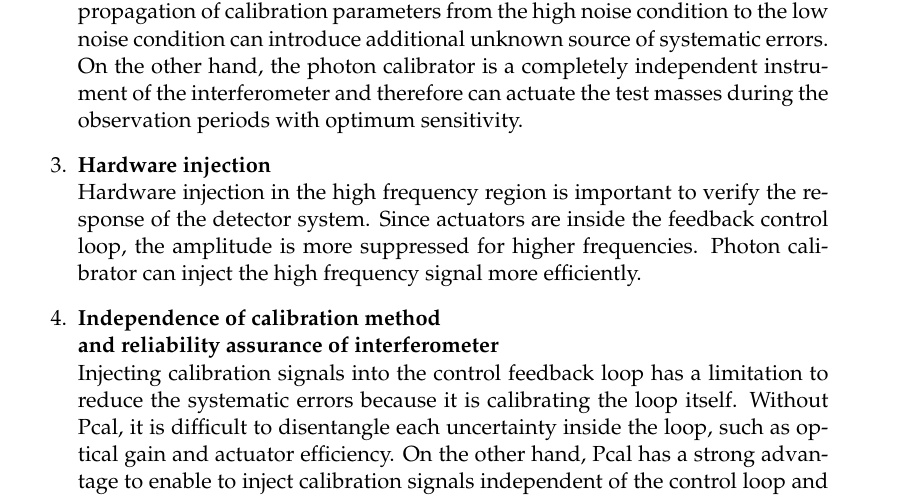
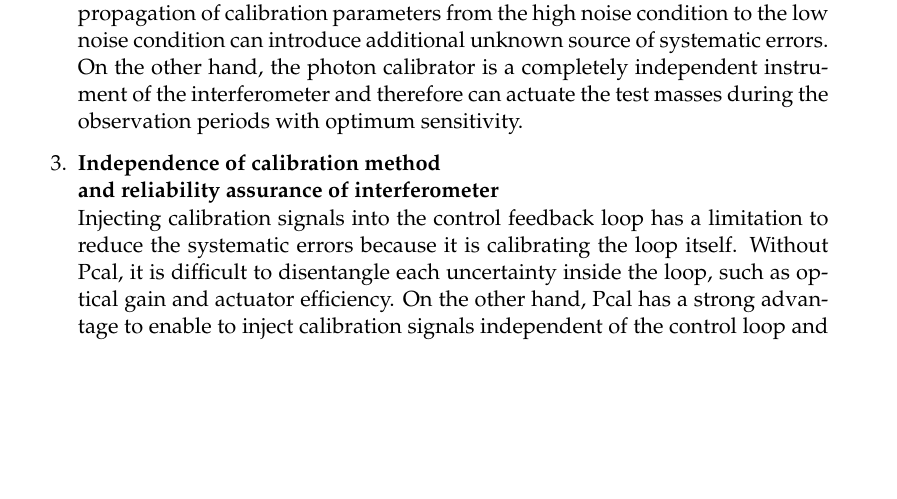
Before and after one commit to ASIoPGW/pcal, a LaTeX thesis (main.tex, which reads Chapters/Chapter1.tex): part of page 10 of 45, cut so that both start at the same text, the shorter picture padded with empty space. Compiled offline with pdfLaTeX.

Commit message:
Hardware injection commented out

```diff
--- a/Chapters/Chapter1.tex
+++ b/Chapters/Chapter1.tex
@@ -86,11 +86,11 @@ of systematic errors. On the other hand, the photon calibrator is a completely
 independent instrument of the interferometer and therefore can actuate
 the test masses during the observation periods with optimum sensitivity.
 
-\item {\bf Hardware injection}\\
-Hardware injection in the high frequency region is important to verify the
-response of the detector system. Since actuators are inside the feedback
-control loop, the amplitude is more suppressed for higher frequencies.
-Photon calibrator can inject the high frequency signal more efficiently.
+%\item {\bf Hardware injection}\\
+%Hardware injection in the high frequency region is important to verify the
+%response of the detector system. Since actuators are inside the feedback
+%control loop, the amplitude is more suppressed for higher frequencies.
+%Photon calibrator can inject the high frequency signal more efficiently.
 
 \item {\bf Independence of calibration method\\
       and reliability assurance of interferometer}\\
```
